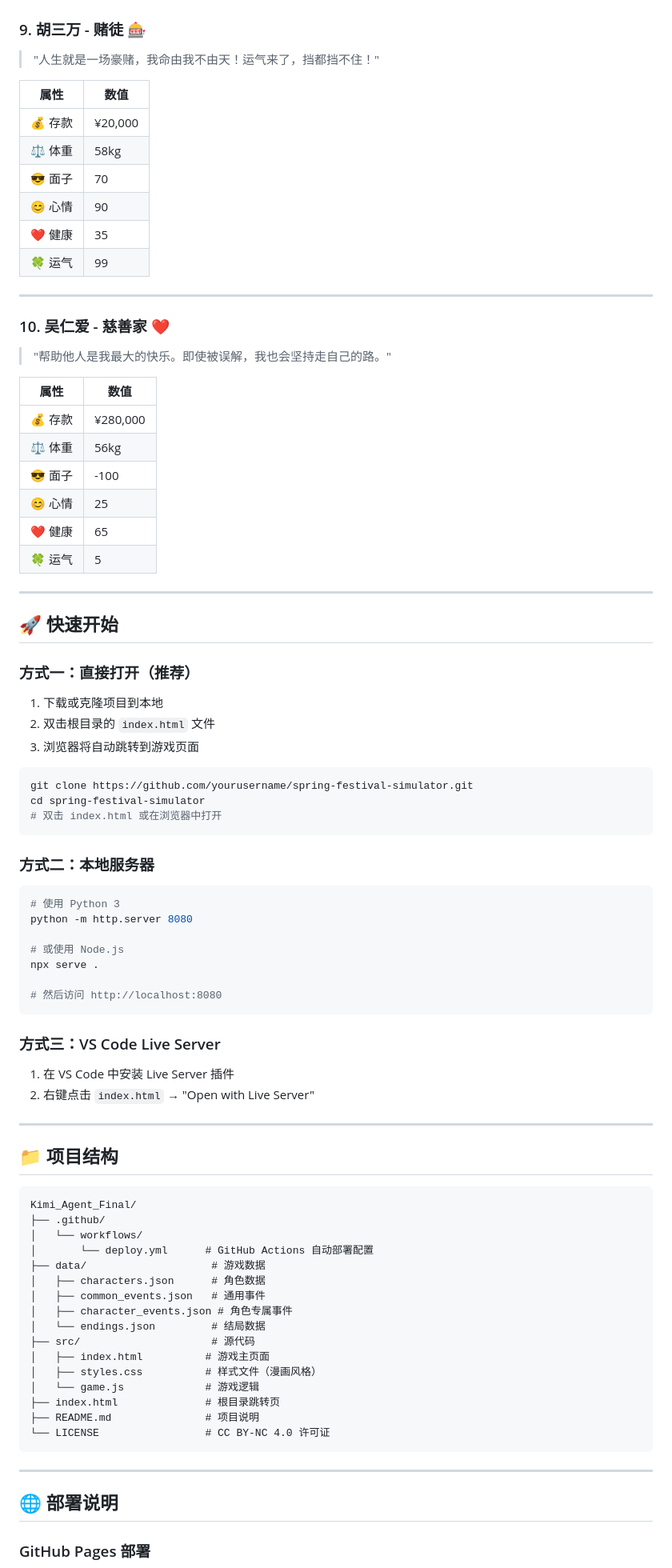
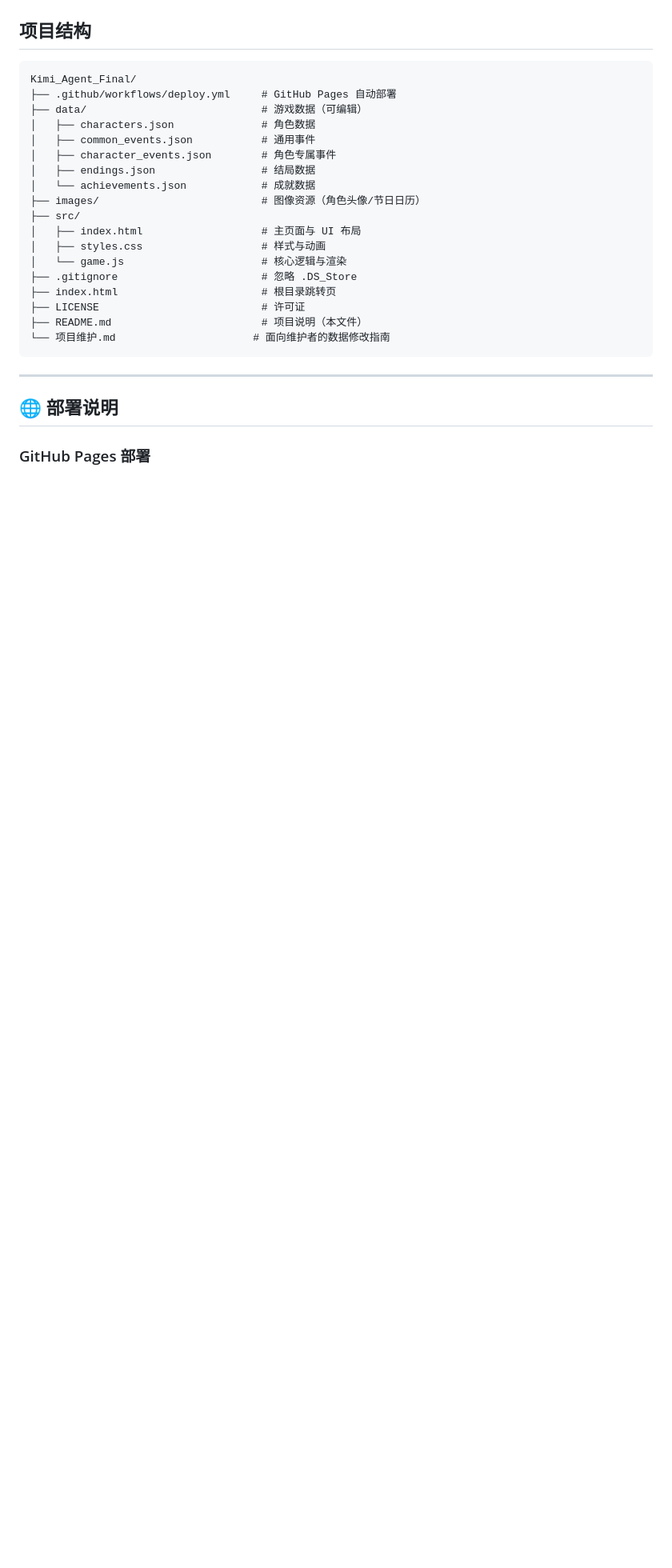
Before and after one commit to Angelyeye/chunjie_mini_game, a Markdown page: README.md, the part around one of its changes. Shown at 80% size. Drawn GitHub-style; blank space fills up the shorter version.

Commit message:
docs: 重构 README 以简化内容并更新项目信息
- 移除详细角色介绍和冗余信息，聚焦核心功能
- 更新项目结构和技术栈说明
- 添加数据文件格式说明和维护指南
- 优化快速开始部分的本地服务器使用说明

````diff
--- a/README.md
+++ b/README.md
@@ -142,83 +31,23 @@
-### 9. 胡三万 - 赌徒 🎰
-> "人生就是一场豪赌，我命由我不由天！运气来了，挡都挡不住！"
-
-| 属性 | 数值 |
-|------|------|
-| 💰 存款 | ¥20,000 |
-| ⚖️ 体重 | 58kg |
-| 😎 面子 | 70 |
-| 😊 心情 | 90 |
-| ❤️ 健康 | 35 |
-| 🍀 运气 | 99 |
-
----
-
-### 10. 吴仁爱 - 慈善家 ❤️
-> "帮助他人是我最大的快乐。即使被误解，我也会坚持走自己的路。"
-
-| 属性 | 数值 |
-|------|------|
-| 💰 存款 | ¥280,000 |
-| ⚖️ 体重 | 56kg |
-| 😎 面子 | -100 |
-| 😊 心情 | 25 |
-| ❤️ 健康 | 65 |
-| 🍀 运气 | 5 |
-
----
-
-## 🚀 快速开始
-
-### 方式一：直接打开（推荐）
-
-1. 下载或克隆项目到本地
-2. 双击根目录的 `index.html` 文件
-3. 浏览器将自动跳转到游戏页面
-
-```bash
-git clone https://github.com/yourusername/spring-festival-simulator.git
-cd spring-festival-simulator
-# 双击 index.html 或在浏览器中打开
-```
-
-### 方式二：本地服务器
-
-```bash
-# 使用 Python 3
-python -m http.server 8080
-
-# 或使用 Node.js
-npx serve .
-
-# 然后访问 http://localhost:8080
-```
-
-### 方式三：VS Code Live Server
-
-1. 在 VS Code 中安装 Live Server 插件
-2. 右键点击 `index.html` → "Open with Live Server"
-
----
-
-## 📁 项目结构
-
+## 项目结构
 ```
 Kimi_Agent_Final/
-├── .github/
-│   └── workflows/
-│       └── deploy.yml      # GitHub Actions 自动部署配置
-├── data/                    # 游戏数据
-│   ├── characters.json      # 角色数据
-│   ├── common_events.json   # 通用事件
-│   ├── character_events.json # 角色专属事件
-│   └── endings.json         # 结局数据
-├── src/                     # 源代码
-│   ├── index.html          # 游戏主页面
-│   ├── styles.css          # 样式文件（漫画风格）
-│   └── game.js             # 游戏逻辑
-├── index.html              # 根目录跳转页
-├── README.md               # 项目说明
-└── LICENSE                 # CC BY-NC 4.0 许可证
+├── .github/workflows/deploy.yml     # GitHub Pages 自动部署
+├── data/                            # 游戏数据（可编辑）
+│   ├── characters.json              # 角色数据
+│   ├── common_events.json           # 通用事件
+│   ├── character_events.json        # 角色专属事件
+│   ├── endings.json                 # 结局数据
+│   └── achievements.json            # 成就数据
+├── images/                          # 图像资源（角色头像/节日日历）
+├── src/
+│   ├── index.html                   # 主页面与 UI 布局
+│   ├── styles.css                   # 样式与动画
+│   └── game.js                      # 核心逻辑与渲染
+├── .gitignore                       # 忽略 .DS_Store
+├── index.html                       # 根目录跳转页
+├── LICENSE                          # 许可证
+├── README.md                        # 项目说明（本文件）
+└── 项目维护.md                      # 面向维护者的数据修改指南
 ```
 
 ---
````
Also changed, not shown: other parts of README.md (+53 -129 lines).
